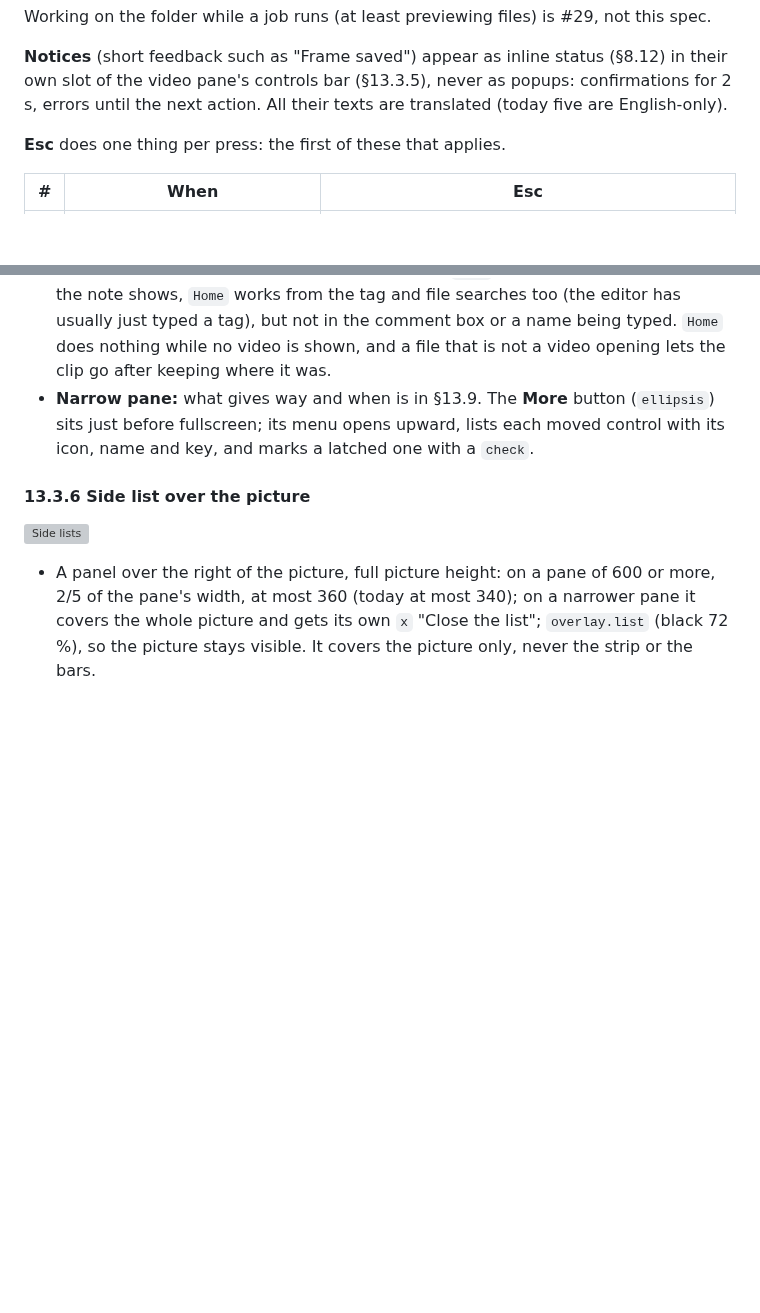
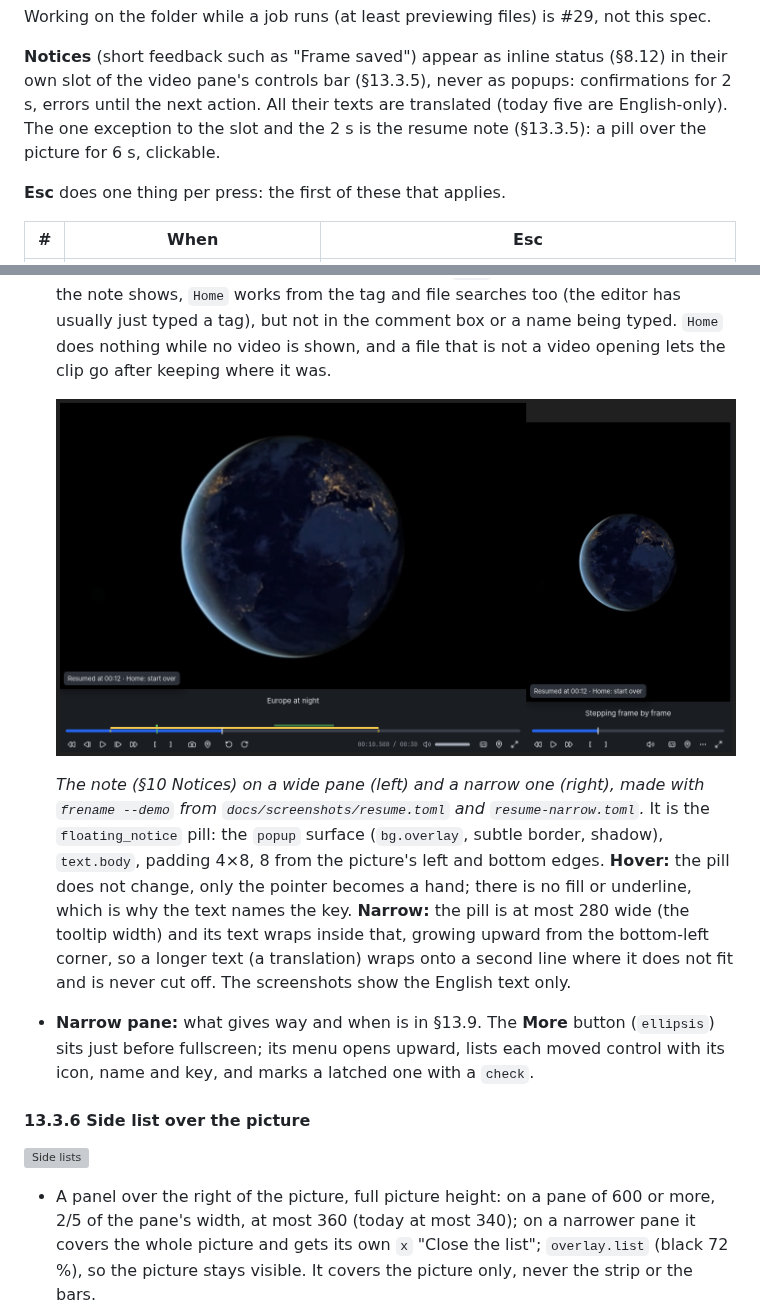
Before and after one commit to Zelenov/frename, a Markdown page: docs/design/design-system.md, 2 parts joined by grey strips. GitHub-like rendering; pictures changed too: docs/design/design-system/resume-note.png (added); blank space fills up the shorter version; grey boxes are pictures that could not be loaded.

```diff
--- a/docs/design/design-system.md
+++ b/docs/design/design-system.md
@@ -950,7 +950,9 @@ Working on the folder while a job runs (at least previewing files) is #29, not t
 
 **Notices** (short feedback such as "Frame saved") appear as inline status (§8.12) in their own
 slot of the video pane's controls bar (§13.3.5), never as popups: confirmations for 2 s, errors
-until the next action. All their texts are translated (today five are English-only).
+until the next action. All their texts are translated (today five are English-only). The one
+exception to the slot and the 2 s is the resume note (§13.3.5): a pill over the picture for 6 s,
+clickable.
 
 **Esc** does one thing per press: the first of these that applies.
 
@@ -1134,6 +1136,18 @@ left to right, with the widths §13.9 folds by:
   works from the tag and file searches too (the editor has usually just typed a tag), but not in
   the comment box or a name being typed. `Home` does nothing while no video is shown, and a
   file that is not a video opening lets the clip go after keeping where it was.
+
+  ![The resume note over a wide and a narrow video pane](design-system/resume-note.png)
+
+  *The note (§10 Notices) on a wide pane (left) and a narrow one (right), made with
+  `frename --demo` from `docs/screenshots/resume.toml` and `resume-narrow.toml`.* It is the
+  `floating_notice` pill: the `popup` surface (`bg.overlay`, subtle border, shadow), `text.body`,
+  padding 4×8, 8 from the picture's left and bottom edges. **Hover:** the pill does not change,
+  only the pointer becomes a hand; there is no fill or underline, which is why the text names
+  the key. **Narrow:** the pill is at most 280 wide (the tooltip width) and its text wraps inside
+  that, growing upward from the bottom-left corner, so a longer text (a translation) wraps onto
+  a second line where it does not fit and is never cut off. The screenshots show the English
+  text only.
 - **Narrow pane:** what gives way and when is in §13.9. The **More** button (`ellipsis`) sits just
   before fullscreen; its menu opens upward, lists each moved control with its icon, name and key,
   and marks a latched one with a `check`.
```
Also changed, not shown: version.md (+6 -1 lines), 5 other files.
